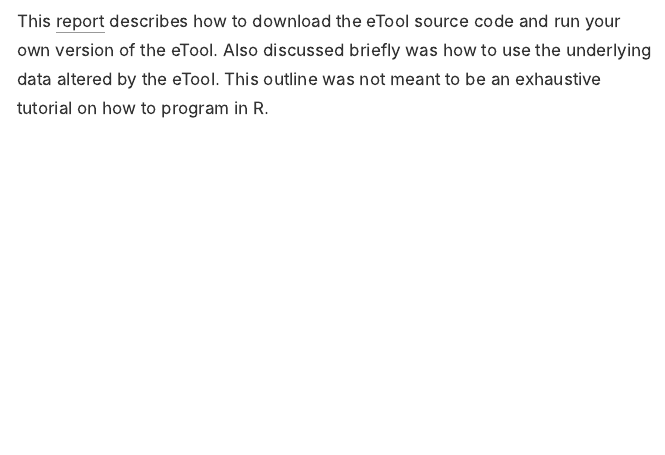
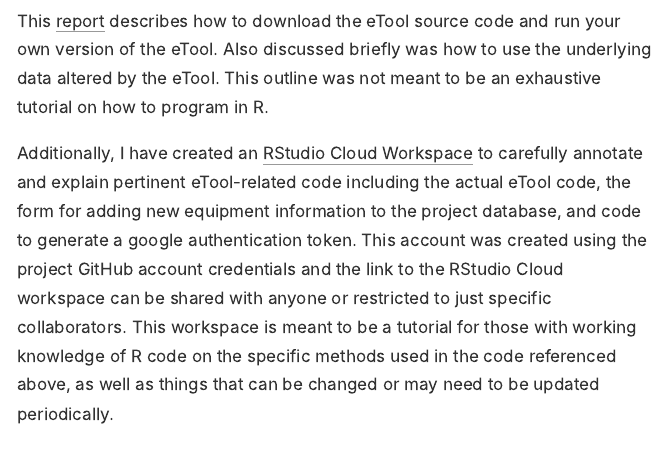
Before and after one commit to paceafenet/final_report, an R Markdown document (index.Rmd): the page in a window 1100 px wide, from 7280 px down before the commit and from 7190 px down after it, so that both start at the same text. The pictures show the output file index.html that the author committed with the source, opened offline.

Commit message:
Weekly commit, 3/31/19

```diff
--- a/index.Rmd
+++ b/index.Rmd
@@ -121,4 +121,6 @@ This report describes functional choices made when designing the eTool. Addition
 
 This [report](https://github.com/paceafenet/etool_dev/blob/master/technical_documentation_eTool.pdf) describes how to download the eTool source code and run your own version of the eTool. Also discussed briefly was how to use the underlying data altered by the eTool. This outline was not meant to be an exhaustive tutorial on how to program in R.
 
+Additionally, I have created an [RStudio Cloud Workspace]((https://rstudio.cloud/project/255745)) to carefully annotate and explain pertinent eTool-related code including the actual eTool code, the form for adding new equipment information to the project database, and code to generate a google authentication token. This account was created using the project GitHub account credentials and the link to the RStudio Cloud work space can be shared with anyone or restricted to just specific collaborators. This work space is meant to be a tutorial for those with working knowledge of R code on the specific methods used in the code referenced above, as well as things that can be changed or may need to be updated periodically.
+
 # Conclusions
```
Also changed, not shown: index.html.
